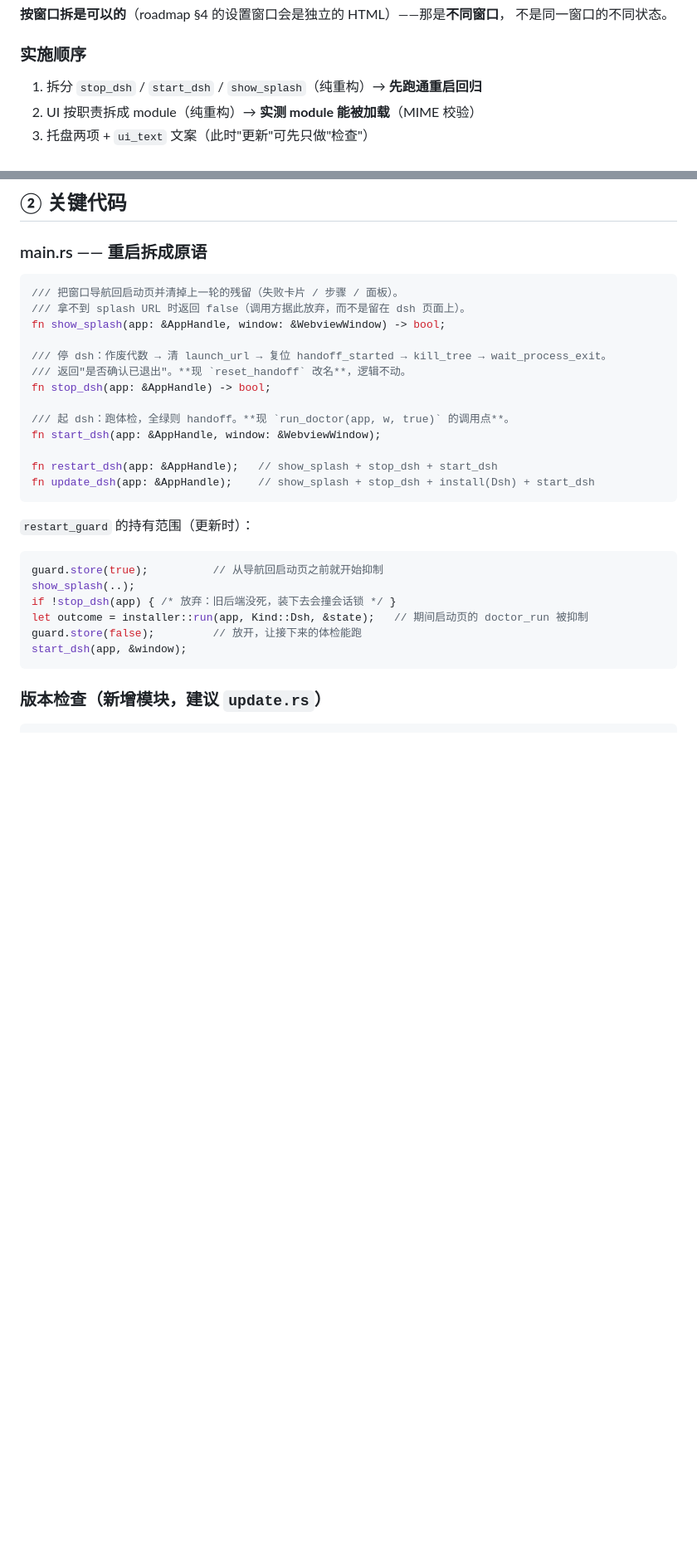
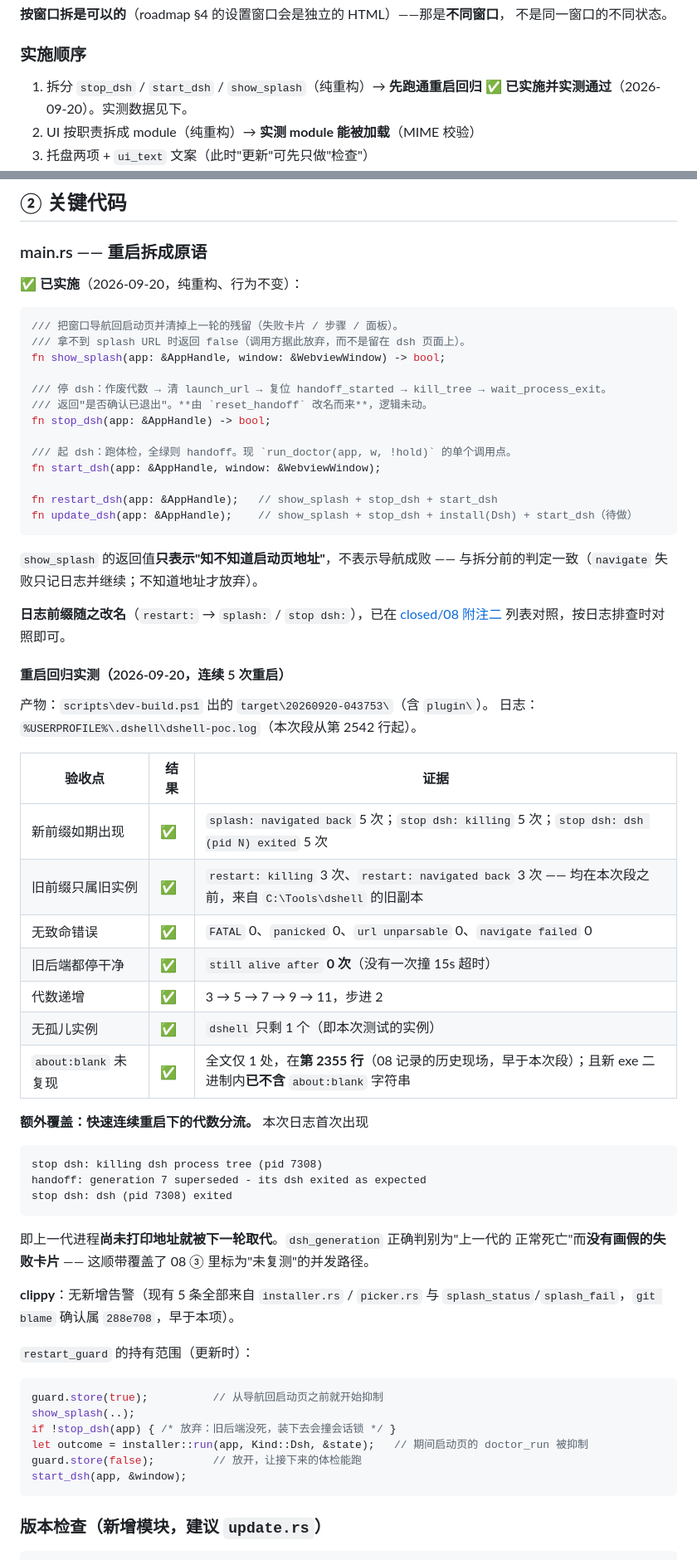
Before and after one commit to Martlet-Tech/dsHell, a Markdown page: docs/plan/09-dsh-update.md, 2 parts joined by grey strips. Shown at 83% size. GitHub-like rendering; blank space fills up the shorter version.

Commit message:
docs: 记录启停原语拆分与重启回归实测

````diff
--- a/docs/plan/09-dsh-update.md
+++ b/docs/plan/09-dsh-update.md
@@ -346,6 +346,7 @@ T1 的关键是**只看不动**：现有 `npm view` 调用是只读的，但必
 ### 实施顺序
 
 1. 拆分 `stop_dsh` / `start_dsh` / `show_splash`（纯重构）→ **先跑通重启回归**
+   ✅ **已实施并实测通过**（2026-09-20）。实测数据见下。
 2. UI 按职责拆成 module（纯重构）→ **实测 module 能被加载**（MIME 校验）
 3. 托盘两项 + `ui_text` 文案（此时"更新"可先只做"检查"）
 4. 版本检查：registry 感知的 dist-tags / versions 采集 + 预发布 semver 比较 + 来源校验
@@ -362,21 +363,57 @@ T1 的关键是**只看不动**：现有 `npm view` 调用是只读的，但必
 
 ### main.rs —— 重启拆成原语
 
+**✅ 已实施**（2026-09-20，纯重构、行为不变）：
+
 ```rust
 /// 把窗口导航回启动页并清掉上一轮的残留（失败卡片 / 步骤 / 面板）。
 /// 拿不到 splash URL 时返回 false（调用方据此放弃，而不是留在 dsh 页面上）。
 fn show_splash(app: &AppHandle, window: &WebviewWindow) -> bool;
 
 /// 停 dsh：作废代数 → 清 launch_url → 复位 handoff_started → kill_tree → wait_process_exit。
-/// 返回"是否确认已退出"。**现 `reset_handoff` 改名**，逻辑不动。
+/// 返回"是否确认已退出"。**由 `reset_handoff` 改名而来**，逻辑未动。
 fn stop_dsh(app: &AppHandle) -> bool;
 
-/// 起 dsh：跑体检，全绿则 handoff。**现 `run_doctor(app, w, true)` 的调用点**。
+/// 起 dsh：跑体检，全绿则 handoff。现 `run_doctor(app, w, !hold)` 的单个调用点。
 fn start_dsh(app: &AppHandle, window: &WebviewWindow);
 
 fn restart_dsh(app: &AppHandle);   // show_splash + stop_dsh + start_dsh
-fn update_dsh(app: &AppHandle);    // show_splash + stop_dsh + install(Dsh) + start_dsh
+fn update_dsh(app: &AppHandle);    // show_splash + stop_dsh + install(Dsh) + start_dsh（待做）
 ```
+
+`show_splash` 的返回值**只表示"知不知道启动页地址"**，不表示导航成败 —— 与拆分前的判定一致（`navigate` 失败只记日志并继续；不知道地址才放弃）。
+
+**日志前缀随之改名**（`restart:` → `splash:` / `stop dsh:`），已在
+[closed/08 附注二](../closed/08-restart-dsh.md) 列表对照，按日志排查时对照即可。
+
+#### 重启回归实测（2026-09-20，连续 5 次重启）
+
+产物：`scripts\dev-build.ps1` 出的 `target\20260920-043753\`（含 `plugin\`）。
+日志：`%USERPROFILE%\.dshell\dshell-poc.log`（本次段从第 2542 行起）。
+
+| 验收点 | 结果 | 证据 |
+| --- | --- | --- |
+| 新前缀如期出现 | ✅ | `splash: navigated back` 5 次；`stop dsh: killing` 5 次；`stop dsh: dsh (pid N) exited` 5 次 |
+| 旧前缀只属旧实例 | ✅ | `restart: killing` 3 次、`restart: navigated back` 3 次 —— 均在本次段之前，来自 `C:\Tools\dshell` 的旧副本 |
+| 无致命错误 | ✅ | `FATAL` 0、`panicked` 0、`url unparsable` 0、`navigate failed` 0 |
+| 旧后端都停干净 | ✅ | `still alive after` **0 次**（没有一次撞 15s 超时） |
+| 代数递增 | ✅ | 3 → 5 → 7 → 9 → 11，步进 2 |
+| 无孤儿实例 | ✅ | `dshell` 只剩 1 个（即本次测试的实例） |
+| `about:blank` 未复现 | ✅ | 全文仅 1 处，在**第 2355 行**（08 记录的历史现场，早于本次段）；且新 exe 二进制内**已不含** `about:blank` 字符串 |
+
+**额外覆盖：快速连续重启下的代数分流。** 本次日志首次出现
+
+```
+stop dsh: killing dsh process tree (pid 7308)
+handoff: generation 7 superseded - its dsh exited as expected
+stop dsh: dsh (pid 7308) exited
+```
+
+即上一代进程**尚未打印地址就被下一轮取代**。`dsh_generation` 正确判别为"上一代的
+正常死亡"而**没有画假的失败卡片** —— 这顺带覆盖了 08 ③ 里标为"未复测"的并发路径。
+
+**clippy**：无新增告警（现有 5 条全部来自 `installer.rs` / `picker.rs` 与
+`splash_status`/`splash_fail`，`git blame` 确认属 `288e708`，早于本项）。
 
 `restart_guard` 的持有范围（更新时）：
 
````
Also changed, not shown: docs/closed/08-restart-dsh.md (+20 -0 lines).
